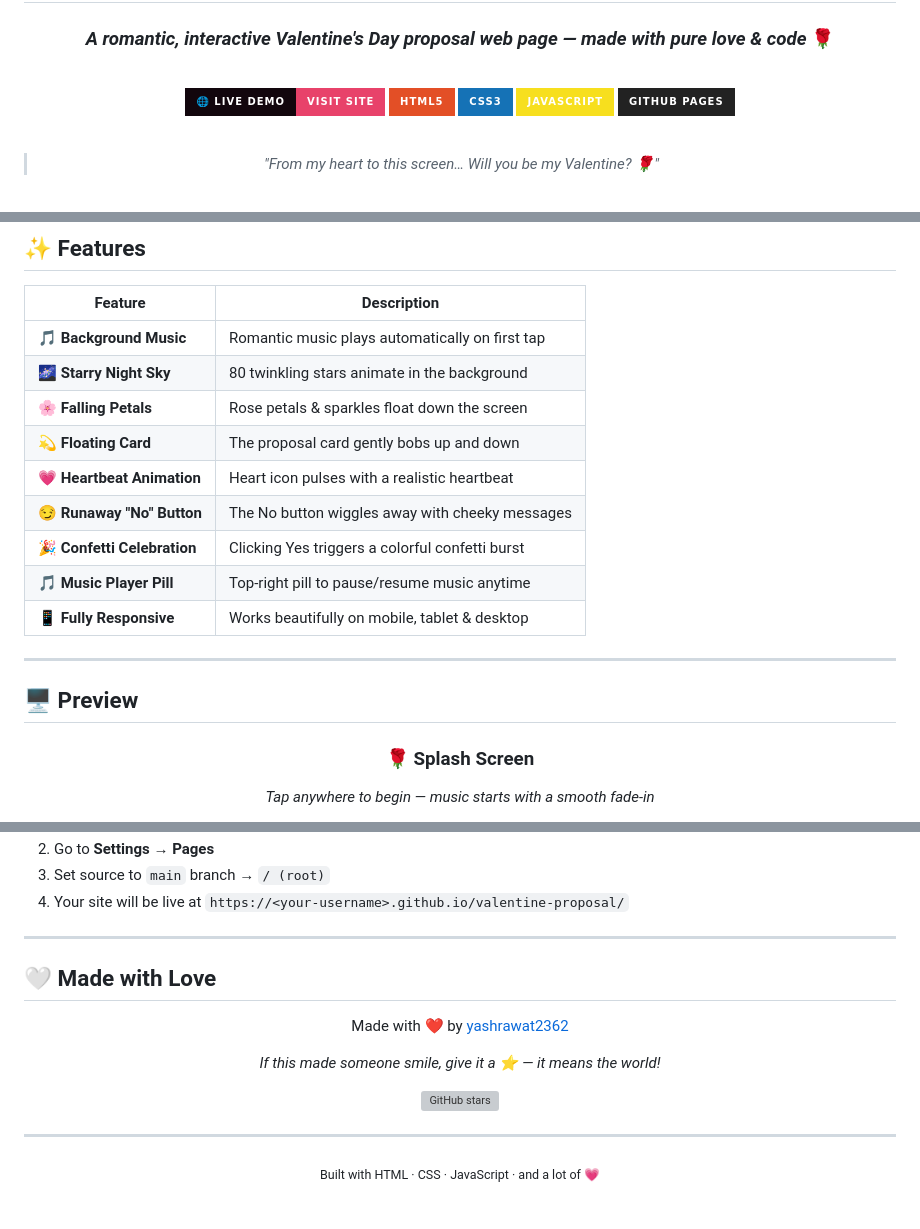
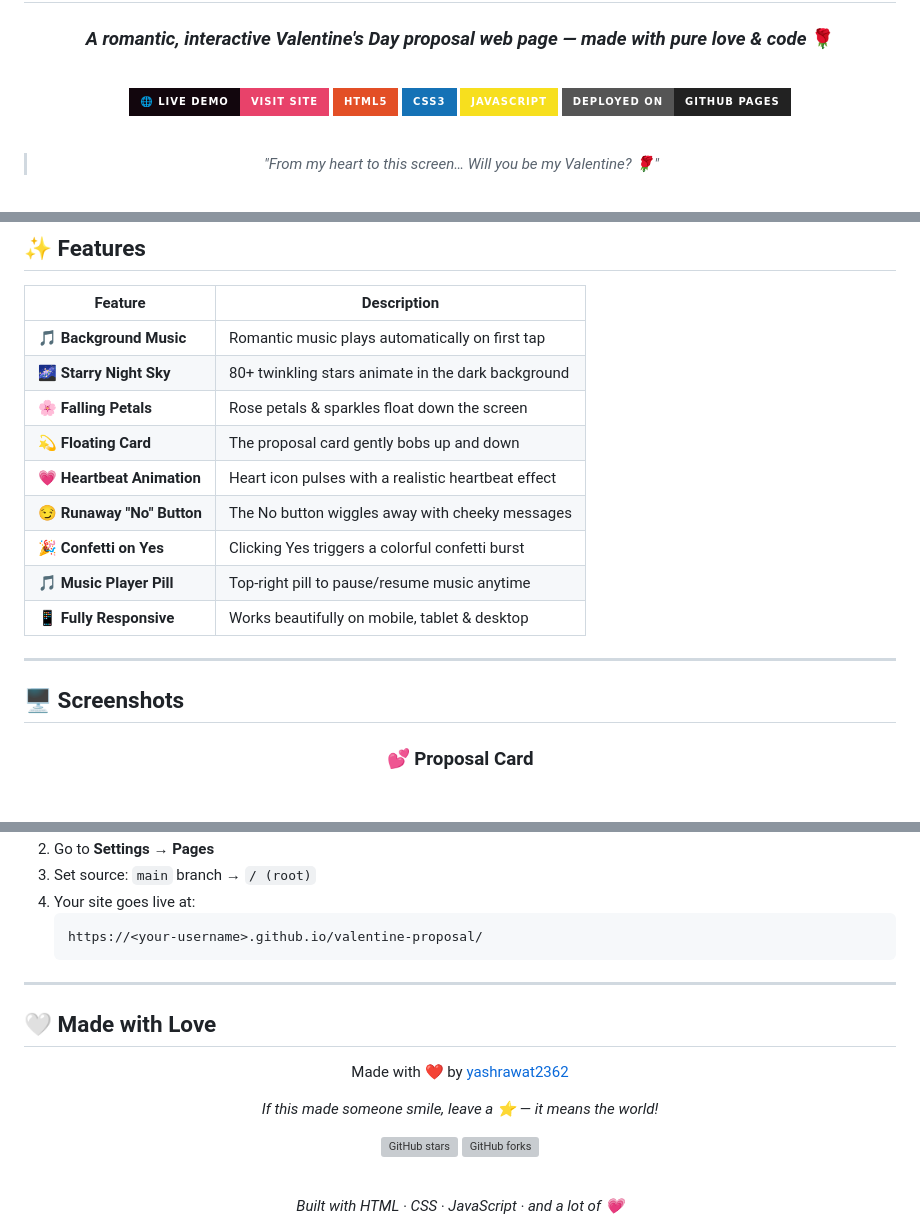
Before and after one commit to yashrawat2362/valentine-proposal, a Markdown page: README.md, 3 parts joined by grey strips. Rendered like a GitHub page; badges without logos; grey boxes are pictures that could not be loaded.

````diff
--- a/README.md
+++ b/README.md
@@ -10,7 +10,7 @@
 [![HTML](https://img.shields.io/badge/HTML5-E34F26?style=for-the-badge&logo=html5&logoColor=white)](https://github.com/yashrawat2362/valentine-proposal)
 [![CSS](https://img.shields.io/badge/CSS3-1572B6?style=for-the-badge&logo=css3&logoColor=white)](https://github.com/yashrawat2362/valentine-proposal)
 [![JavaScript](https://img.shields.io/badge/JavaScript-F7DF1E?style=for-the-badge&logo=javascript&logoColor=black)](https://github.com/yashrawat2362/valentine-proposal)
-[![GitHub Pages](https://img.shields.io/badge/GitHub%20Pages-222222?style=for-the-badge&logo=github&logoColor=white)](https://yashrawat2362.github.io/valentine-proposal/)
+[![GitHub Pages](https://img.shields.io/badge/Deployed%20on-GitHub%20Pages-222?style=for-the-badge&logo=github&logoColor=white)](https://yashrawat2362.github.io/valentine-proposal/)
 
 <br>
 
@@ -32,21 +35,20 @@
 | Feature | Description |
 |---|---|
 | 🎵 **Background Music** | Romantic music plays automatically on first tap |
-| 🌌 **Starry Night Sky** | 80 twinkling stars animate in the background |
+| 🌌 **Starry Night Sky** | 80+ twinkling stars animate in the dark background |
 | 🌸 **Falling Petals** | Rose petals & sparkles float down the screen |
 | 💫 **Floating Card** | The proposal card gently bobs up and down |
-| 💗 **Heartbeat Animation** | Heart icon pulses with a realistic heartbeat |
+| 💗 **Heartbeat Animation** | Heart icon pulses with a realistic heartbeat effect |
 | 😏 **Runaway "No" Button** | The No button wiggles away with cheeky messages |
-| 🎉 **Confetti Celebration** | Clicking Yes triggers a colorful confetti burst |
+| 🎉 **Confetti on Yes** | Clicking Yes triggers a colorful confetti burst |
 | 🎵 **Music Player Pill** | Top-right pill to pause/resume music anytime |
 | 📱 **Fully Responsive** | Works beautifully on mobile, tablet & desktop |
 
 ---
 
-## 🖥️ Preview
+## 🖥️ Screenshots
 
 <div align="center">
 
-### 🌹 Splash Screen
-*Tap anywhere to begin — music starts with a smooth fade-in*
+### 💕 Proposal Card
 
@@ -153,6 +152,9 @@ To deploy your own fork:
 2. Go to **Settings → Pages**
-3. Set source to `main` branch → `/ (root)`
-4. Your site will be live at `https://<your-username>.github.io/valentine-proposal/`
+3. Set source: `main` branch → `/ (root)`
+4. Your site goes live at:
+   ```
+   https://<your-username>.github.io/valentine-proposal/
+   ```
 
 ---
 
@@ -162,14 +164,13 @@ To deploy your own fork:
 
 Made with ❤️ by [yashrawat2362](https://github.com/yashrawat2362)
 
-*If this made someone smile, give it a ⭐ — it means the world!*
+*If this made someone smile, leave a ⭐ — it means the world!*
 
 [![GitHub stars](https://img.shields.io/github/stars/yashrawat2362/valentine-proposal?style=social)](https://github.com/yashrawat2362/valentine-proposal/stargazers)
+[![GitHub forks](https://img.shields.io/github/forks/yashrawat2362/valentine-proposal?style=social)](https://github.com/yashrawat2362/valentine-proposal/network/members)
+
+<br>
+
+*Built with HTML · CSS · JavaScript · and a lot of 💗*
 
 </div>
-
----
-
-<div align="center">
-<sub>Built with HTML · CSS · JavaScript · and a lot of 💗</sub>
-</div>
````
Also changed, not shown: other parts of README.md (+54 -54 lines).
